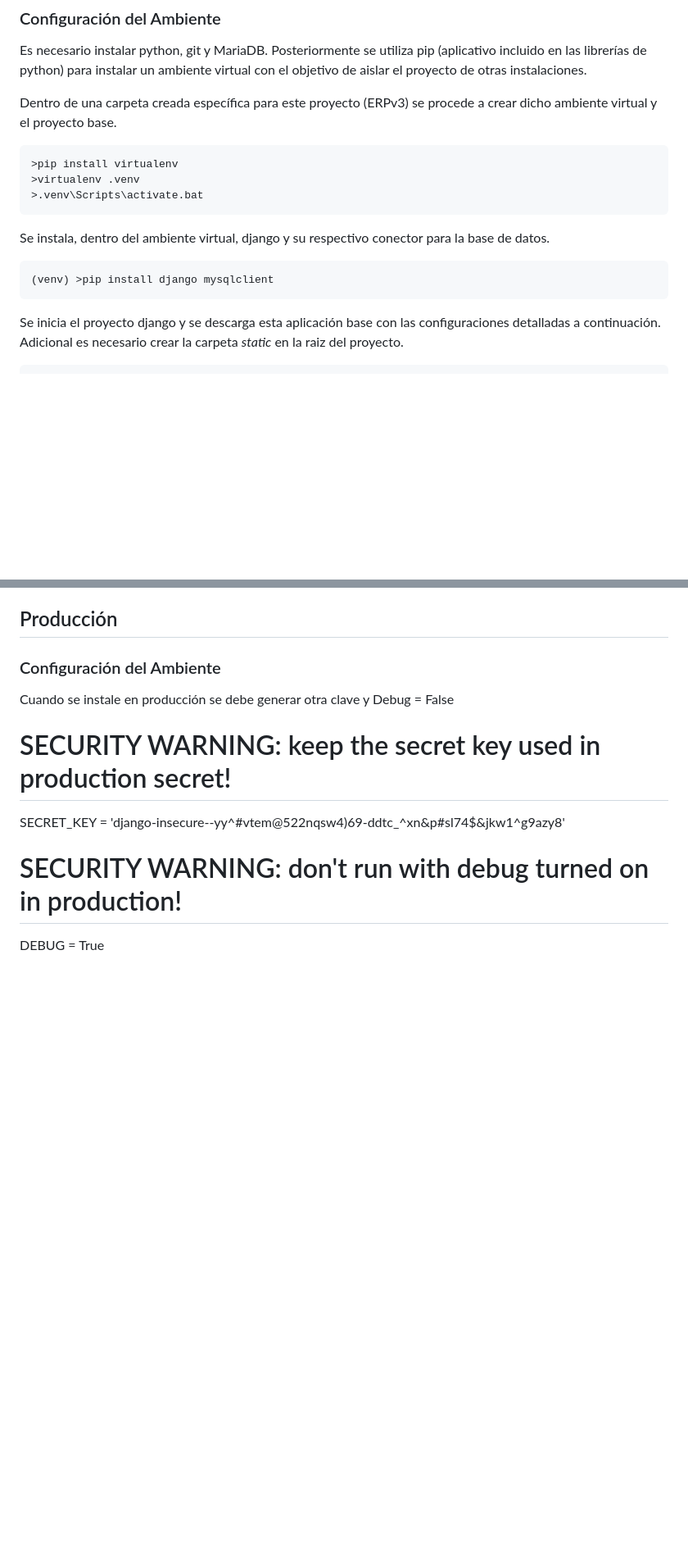
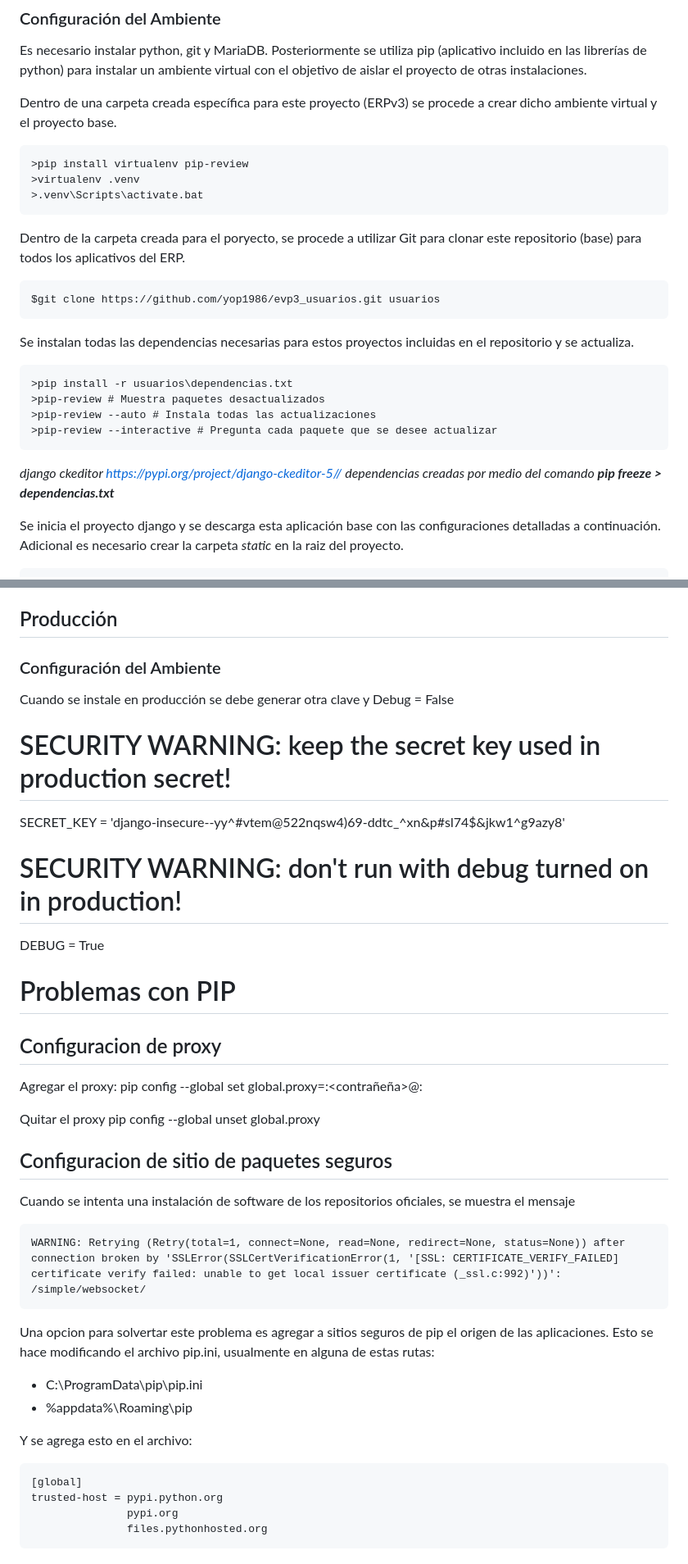
Before and after one commit to yop1986/erpv3_usuarios, a Markdown page: README.md, 2 parts joined by grey strips. Shown at 82% size. Rendered like a GitHub page; blank space fills up the shorter version.

Commit message:
README (qliksense): actualización de instrucciones de instalación

```diff
--- a/README.md
+++ b/README.md
@@ -11,14 +11,25 @@ virtual con el objetivo de aislar el proyecto de otras instalaciones.
 Dentro de una carpeta creada específica para este proyecto (ERPv3) se
 procede a crear dicho ambiente virtual y el proyecto base.
 
-    >pip install virtualenv
+    >pip install virtualenv pip-review
     >virtualenv .venv
     >.venv\Scripts\activate.bat
 
-Se instala, dentro del ambiente virtual, django y su respectivo conector para
-la base de datos.
+Dentro de la carpeta creada para el poryecto, se procede a utilizar Git para
+clonar este repositorio (base) para todos los aplicativos del ERP.
 
-    (venv) >pip install django mysqlclient
+	$git clone https://github.com/yop1986/evp3_usuarios.git usuarios
+
+Se instalan todas las dependencias necesarias para estos proyectos incluidas
+en el repositorio y se actualiza.
+
+	>pip install -r usuarios\dependencias.txt
+	>pip-review # Muestra paquetes desactualizados
+	>pip-review --auto # Instala todas las actualizaciones
+	>pip-review --interactive # Pregunta cada paquete que se desee actualizar
+
+*django ckeditor https://pypi.org/project/django-ckeditor-5//*
+*dependencias creadas por medio del comando __pip freeze > dependencias.txt__*
 
 Se inicia el proyecto django y se descarga esta aplicación base con las
 configuraciones detalladas a continuación. Adicional es necesario crear
@@ -162,3 +265,31 @@ Cuando se instale en producción se debe generar otra clave y Debug = False
 SECRET_KEY = 'django-insecure--yy^#vtem@522nqsw4)69-ddtc_^xn&p#sl74$&jkw1^g9azy8'
 # SECURITY WARNING: don't run with debug turned on in production!
 DEBUG = True
+
+
+# Problemas con PIP
+## Configuracion de proxy
+
+Agregar el proxy:
+	pip config --global set global.proxy=<usuario>:<contrañeña>@<direraccion>:<puerto>
+
+Quitar el proxy
+	pip config --global unset global.proxy
+
+## Configuracion de sitio de paquetes seguros
+
+Cuando se intenta una instalación de software de los repositorios oficiales, se muestra el mensaje
+
+	WARNING: Retrying (Retry(total=1, connect=None, read=None, redirect=None, status=None)) after connection broken by 'SSLError(SSLCertVerificationError(1, '[SSL: CERTIFICATE_VERIFY_FAILED] certificate verify failed: unable to get local issuer certificate (_ssl.c:992)'))': /simple/websocket/
+
+Una opcion para solvertar este problema es agregar a sitios seguros de pip el origen de las aplicaciones. Esto se hace modificando el archivo pip.ini, usualmente en alguna de estas rutas:
+
+- C:\ProgramData\pip\pip.ini
+- %appdata%\Roaming\pip
+
+Y se agrega esto en el archivo:
+
+	[global]
+	trusted-host = pypi.python.org
+    	           pypi.org
+        	       files.pythonhosted.org
```
Also changed, not shown: other parts of README.md (+106 -14 lines).
